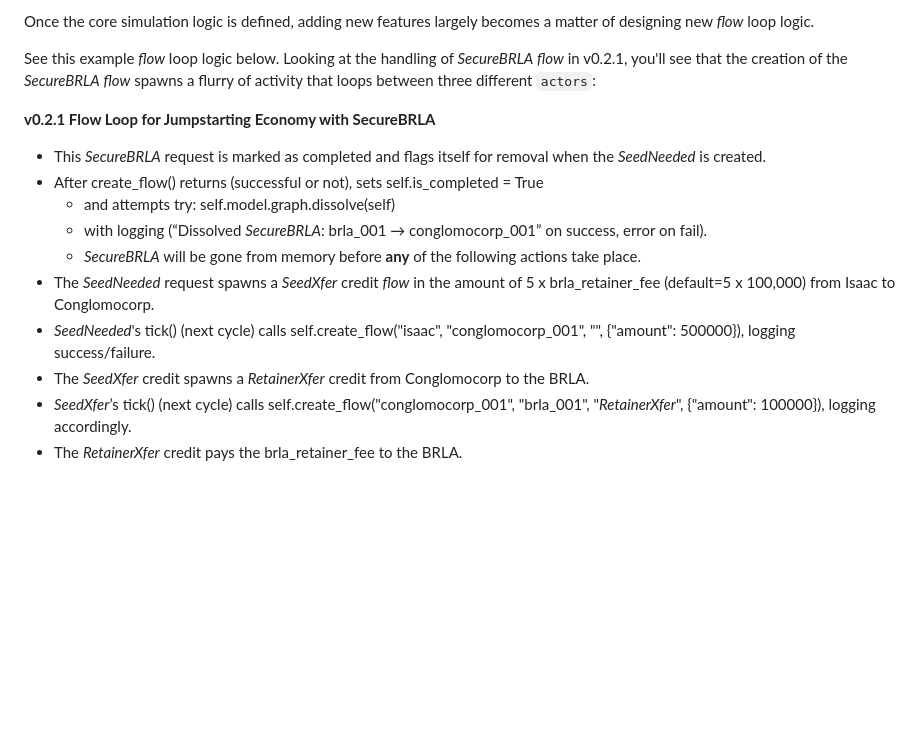
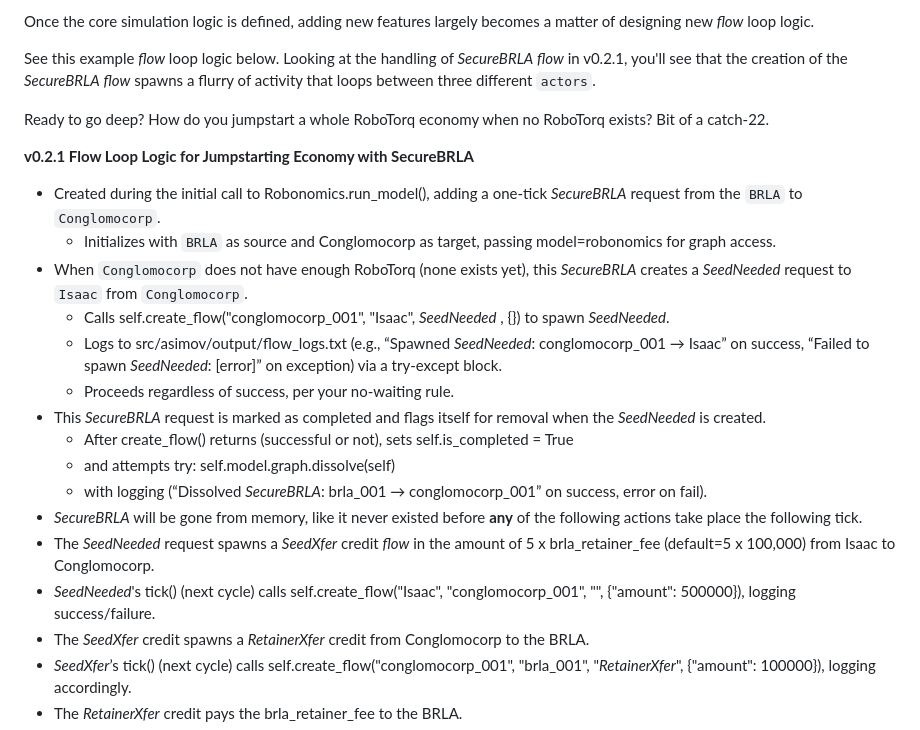
Before and after one commit to GrokkingGrok/Project-Asimov, a Markdown page: CONTRIBUTING.md, the part around the change. GitHub-like rendering; blank space fills up the shorter version.

Commit message:
added to flow loop logic
Signed-off-by: Jon Clark <chronicpainrewired@gmail.com>

```diff
--- a/CONTRIBUTING.md
+++ b/CONTRIBUTING.md
@@ -326,16 +326,24 @@ This set of simple, yet exact constraints:
 
 Once the core simulation logic is defined, adding new features largely becomes a matter of designing new *flow* loop logic.
 
-See this example *flow* loop logic below. Looking at the handling of *SecureBRLA* *flow* in v0.2.1, you'll see that the creation of the *SecureBRLA* *flow* spawns a flurry of activity that loops between three different `actors`:
+See this example *flow* loop logic below. Looking at the handling of *SecureBRLA* *flow* in v0.2.1, you'll see that the creation of the *SecureBRLA* *flow* spawns a flurry of activity that loops between three different `actors`.
 
-**v0.2.1 Flow Loop for Jumpstarting Economy with SecureBRLA**
+Ready to go deep? How do you jumpstart a whole RoboTorq economy when no RoboTorq exists? Bit of a catch-22.
+
+**v0.2.1 Flow Loop Logic for Jumpstarting Economy with SecureBRLA**
+  - Created during the initial call to Robonomics.run_model(), adding a one-tick *SecureBRLA* request from the `BRLA` to `Conglomocorp`.
+    - Initializes with `BRLA` as source and Conglomocorp as target, passing model=robonomics for graph access.
+  - When `Conglomocorp` does not have enough RoboTorq (none exists yet), this *SecureBRLA* creates a *SeedNeeded* request to `Isaac` from `Conglomocorp`.
+    - Calls self.create_flow("conglomocorp_001", "Isaac", *SeedNeeded* , {}) to spawn *SeedNeeded*.
+    - Logs to src/asimov/output/flow_logs.txt (e.g., “Spawned *SeedNeeded*: conglomocorp_001 → Isaac” on success, “Failed to spawn *SeedNeeded*: [error]” on exception) via a try-except block.
+    - Proceeds regardless of success, per your no-waiting rule.
   - This *SecureBRLA* request is marked as completed and flags itself for removal when the *SeedNeeded* is created.
-  - After create_flow() returns (successful or not), sets self.is_completed = True
-    - and attempts try: self.model.graph.dissolve(self)
-    - with logging (“Dissolved *SecureBRLA*: brla_001 → conglomocorp_001” on success, error on fail).
-    - *SecureBRLA* will be gone from memory before **any** of the following actions take place.
+      - After create_flow() returns (successful or not), sets self.is_completed = True
+      - and attempts try: self.model.graph.dissolve(self)
+      - with logging (“Dissolved *SecureBRLA*: brla_001 → conglomocorp_001” on success, error on fail).
+  - *SecureBRLA* will be gone from memory, like it never existed before **any** of the following actions take place the following tick.
   - The *SeedNeeded* request spawns a *SeedXfer* credit *flow* in the amount of 5 x brla_retainer_fee (default=5 x 100,000) from Isaac to Conglomocorp.
-  - *SeedNeeded*'s tick() (next cycle) calls self.create_flow("isaac", "conglomocorp_001", "", {"amount": 500000}), logging success/failure.
+  - *SeedNeeded*'s tick() (next cycle) calls self.create_flow("Isaac", "conglomocorp_001", "", {"amount": 500000}), logging success/failure.
   - The *SeedXfer* credit spawns a *RetainerXfer* credit from Conglomocorp to the BRLA.
   - *SeedXfer*’s tick() (next cycle) calls self.create_flow("conglomocorp_001", "brla_001", "*RetainerXfer*", {"amount": 100000}), logging accordingly.
   - The *RetainerXfer* credit pays the brla_retainer_fee to the BRLA.
```
